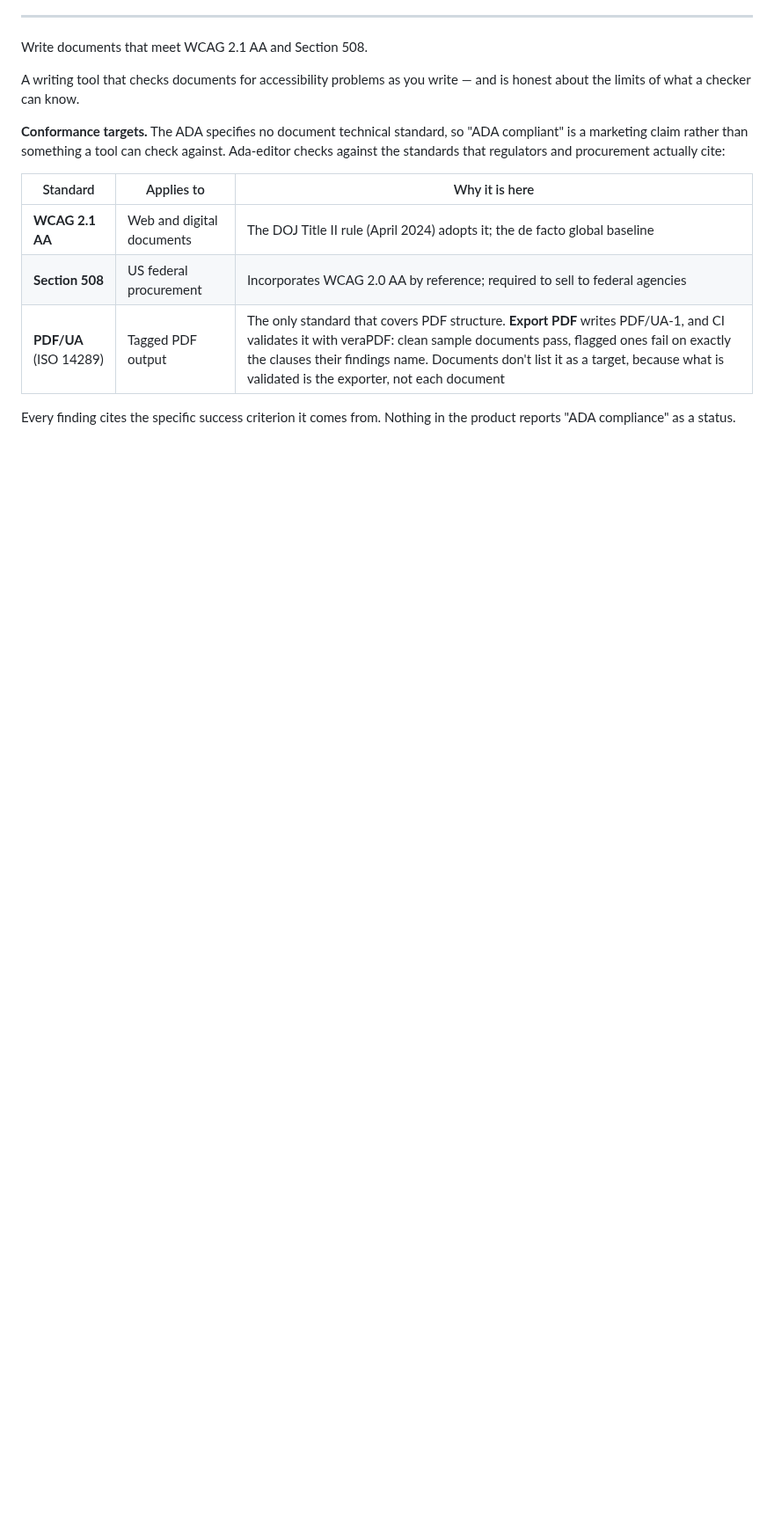
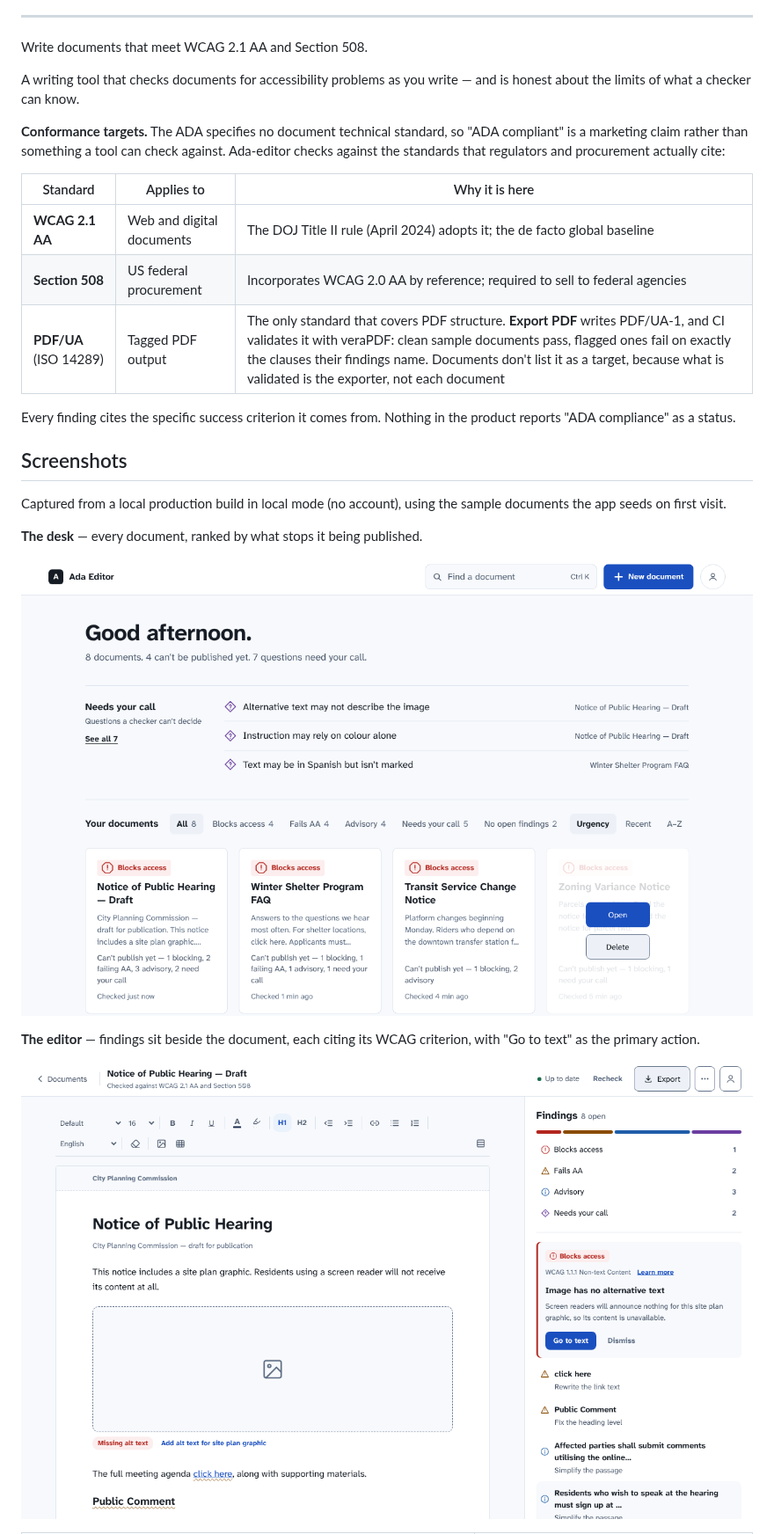
Before and after one commit to Ruckus000/Ada-editor, a Markdown page: README.md, the part around one of its changes. Shown at 88% size. GitHub-like rendering; pictures changed too: docs/images/desk.png (added), docs/images/editor.png (added); blank space fills up the shorter version.

```diff
--- a/README.md
+++ b/README.md
@@ -44,3 +44,18 @@ actually cite:
 
 Every finding cites the specific success criterion it comes from. Nothing in the
 product reports "ADA compliance" as a status.
+
+## Screenshots
+
+Captured from a local production build in local mode (no account), using the
+sample documents the app seeds on first visit.
+
+**The desk** — every document, ranked by what stops it being published.
+
+![The desk: a summary line reading "8 documents. 4 can't be published yet. 7 questions need your call", a list of questions the checker can't decide, and document cards labelled "Blocks access" with their counts of blocking, failing-AA and advisory findings](docs/images/desk.png)
+
+**The editor** — findings sit beside the document, each citing its WCAG
+criterion, with "Go to text" as the primary action.
+
+![The editor open on a draft public-hearing notice. The findings panel lists 8 open findings by severity; the top card, marked "Blocks access", cites WCAG 1.1.1 Non-text Content for an image with no alternative text. In the document the image is labelled "Missing alt text" and the link text "click here" is underlined](docs/images/editor.png)
+
```
Also changed, not shown: other parts of README.md (+10 -0 lines), docs/images/export.png (added), docs/images/phone.png (added).
